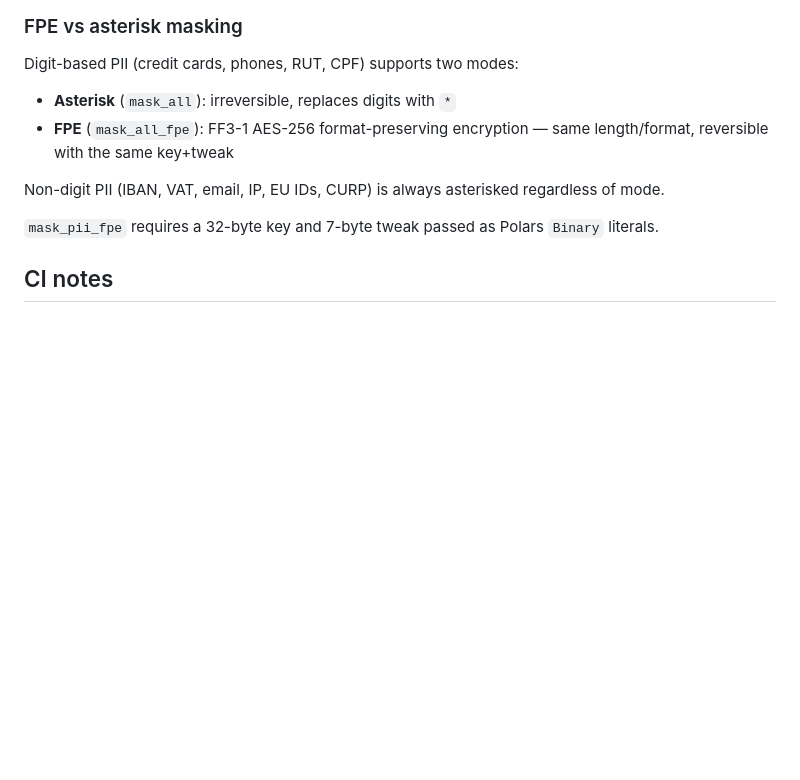
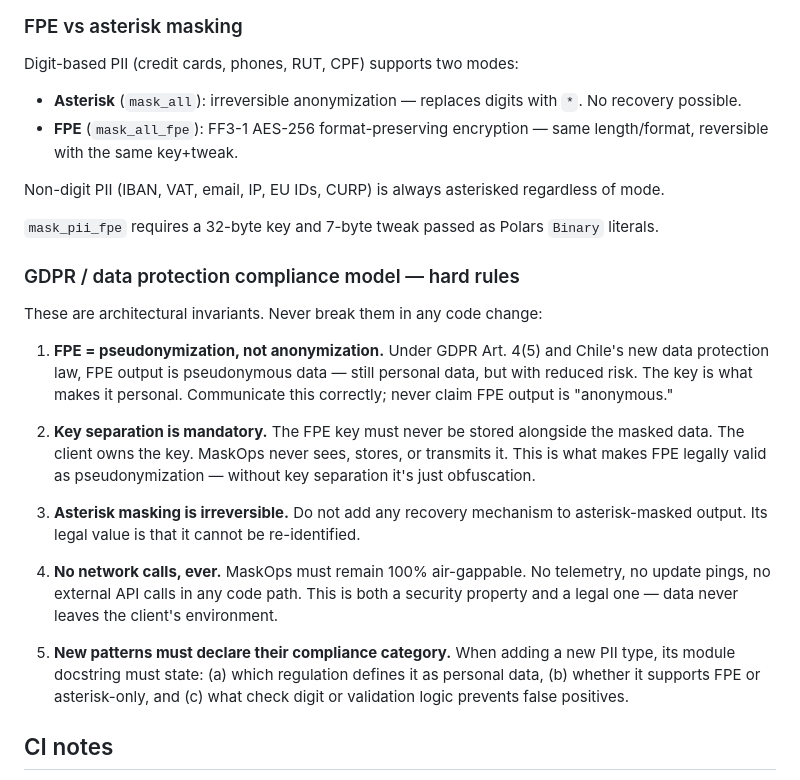
Before and after one commit to fcarvajalbrown/MaskOps, a Markdown page: CLAUDE.md, the part around the change. GitHub-like rendering; blank space fills up the shorter version.

Commit message:
docs: add GDPR/compliance hard rules to CLAUDE.md

```diff
--- a/CLAUDE.md
+++ b/CLAUDE.md
@@ -77,12 +77,26 @@ The pattern pipeline in `mod.rs` is: non-digit PII first (`mask_non_digit`), the
 ### FPE vs asterisk masking
 
 Digit-based PII (credit cards, phones, RUT, CPF) supports two modes:
-- **Asterisk** (`mask_all`): irreversible, replaces digits with `*`
-- **FPE** (`mask_all_fpe`): FF3-1 AES-256 format-preserving encryption — same length/format, reversible with the same key+tweak
+- **Asterisk** (`mask_all`): irreversible anonymization — replaces digits with `*`. No recovery possible.
+- **FPE** (`mask_all_fpe`): FF3-1 AES-256 format-preserving encryption — same length/format, reversible with the same key+tweak.
 
 Non-digit PII (IBAN, VAT, email, IP, EU IDs, CURP) is always asterisked regardless of mode.
 
 `mask_pii_fpe` requires a 32-byte key and 7-byte tweak passed as Polars `Binary` literals.
+
+### GDPR / data protection compliance model — hard rules
+
+These are architectural invariants. Never break them in any code change:
+
+1. **FPE = pseudonymization, not anonymization.** Under GDPR Art. 4(5) and Chile's new data protection law, FPE output is pseudonymous data — still personal data, but with reduced risk. The key is what makes it personal. Communicate this correctly; never claim FPE output is "anonymous."
+
+2. **Key separation is mandatory.** The FPE key must never be stored alongside the masked data. The client owns the key. MaskOps never sees, stores, or transmits it. This is what makes FPE legally valid as pseudonymization — without key separation it's just obfuscation.
+
+3. **Asterisk masking is irreversible.** Do not add any recovery mechanism to asterisk-masked output. Its legal value is that it cannot be re-identified.
+
+4. **No network calls, ever.** MaskOps must remain 100% air-gappable. No telemetry, no update pings, no external API calls in any code path. This is both a security property and a legal one — data never leaves the client's environment.
+
+5. **New patterns must declare their compliance category.** When adding a new PII type, its module docstring must state: (a) which regulation defines it as personal data, (b) whether it supports FPE or asterisk-only, and (c) what check digit or validation logic prevents false positives.
 
 ## CI notes
 
```
